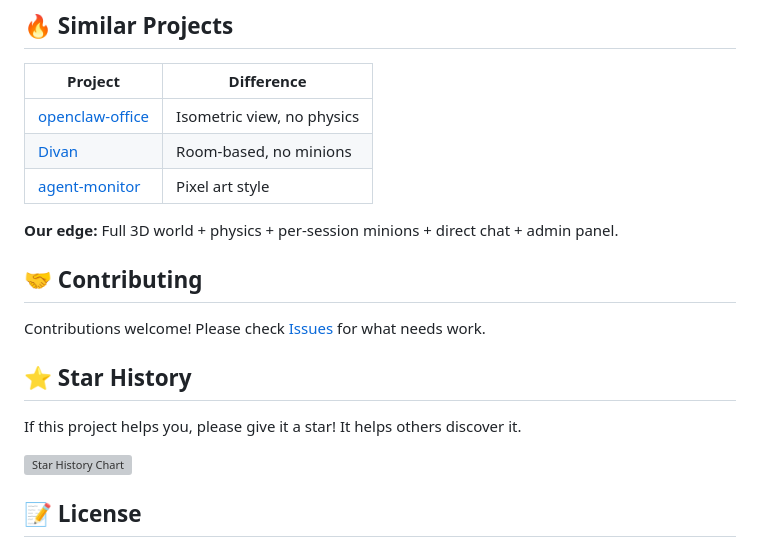
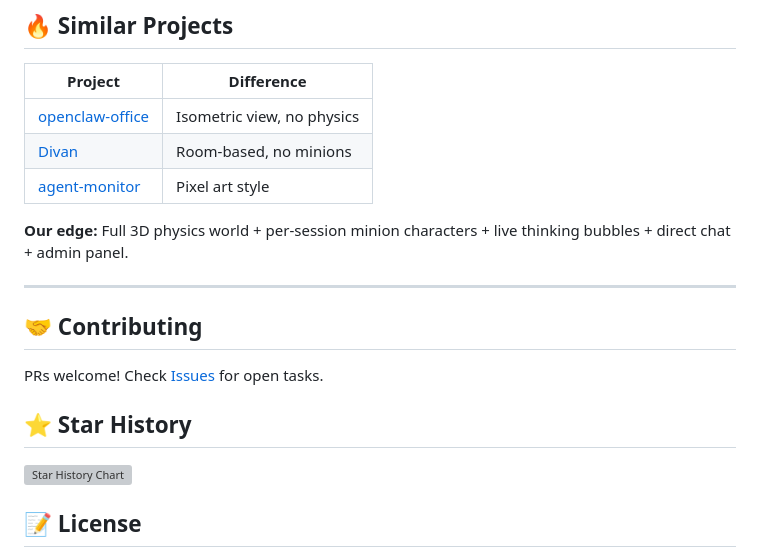
Before and after one commit to ccperdst-lab/openclaw-monitor, a Markdown page: README.md, the part around one of its changes. GitHub-like rendering; grey boxes are pictures that could not be loaded.

```diff
--- a/README.md
+++ b/README.md
@@ -132,15 +173,15 @@ When `auth.enabled: false` (default):
 | [Divan](https://github.com/talhaorak/divan) | Room-based, no minions |
 | [agent-monitor](https://github.com/ruiqili2/agent-monitor) | Pixel art style |
 
-**Our edge:** Full 3D world + physics + per-session minions + direct chat + admin panel.
+**Our edge:** Full 3D physics world + per-session minion characters + live thinking bubbles + direct chat + admin panel.
+
+---
 
 ## 🤝 Contributing
 
-Contributions welcome! Please check [Issues](https://github.com/ccperdst-lab/openclaw-monitor/issues) for what needs work.
+PRs welcome! Check [Issues](https://github.com/ccperdst-lab/openclaw-monitor/issues) for open tasks.
 
 ## ⭐ Star History
-
-If this project helps you, please give it a star! It helps others discover it.
 
 [![Star History Chart](https://api.star-history.com/svg?repos=ccperdst-lab/openclaw-monitor&type=Date)](https://star-history.com/#ccperdst-lab/openclaw-monitor&Date)
 
```
Also changed, not shown: other parts of README.md (+88 -47 lines).
